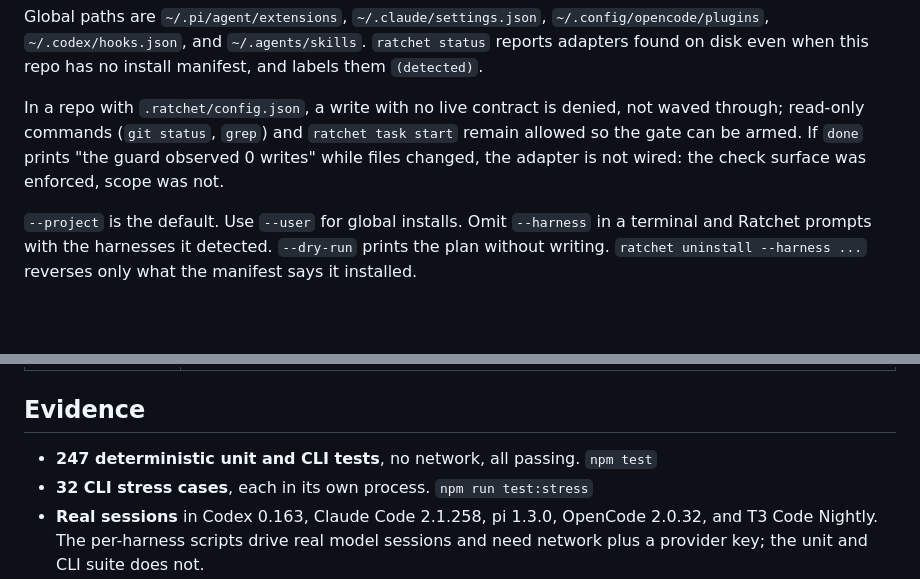
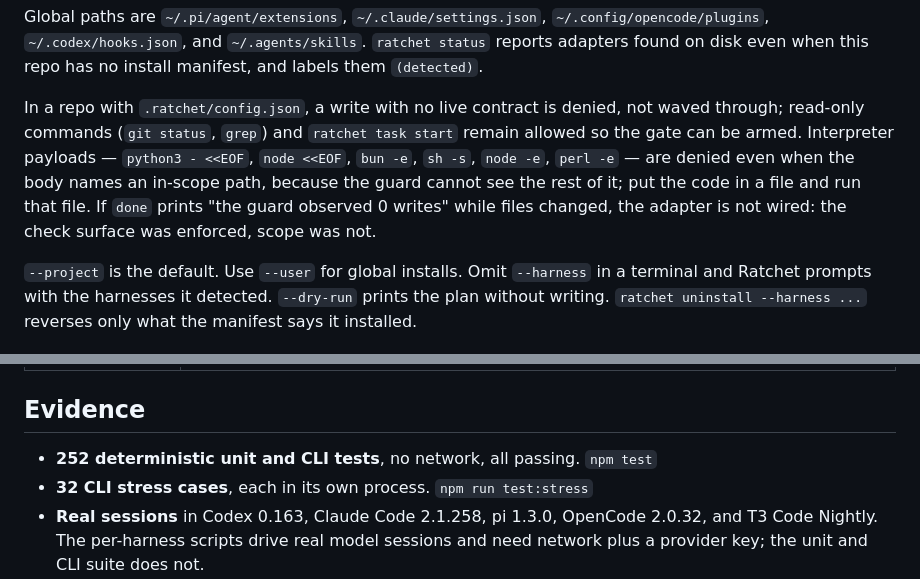
Before and after one commit to shivam2014/ratchet, a Markdown page: README.md, 2 parts joined by grey strips. Rendered like a GitHub page; blank space fills up the shorter version.

Commit message:
docs: record inline payload denial and the current test count

```diff
--- a/README.md
+++ b/README.md
@@ -130,7 +130,7 @@ ratchet status
 
 Global paths are `~/.pi/agent/extensions`, `~/.claude/settings.json`, `~/.config/opencode/plugins`, `~/.codex/hooks.json`, and `~/.agents/skills`. `ratchet status` reports adapters found on disk even when this repo has no install manifest, and labels them `(detected)`.
 
-In a repo with `.ratchet/config.json`, a write with no live contract is denied, not waved through; read-only commands (`git status`, `grep`) and `ratchet task start` remain allowed so the gate can be armed. If `done` prints "the guard observed 0 writes" while files changed, the adapter is not wired: the check surface was enforced, scope was not.
+In a repo with `.ratchet/config.json`, a write with no live contract is denied, not waved through; read-only commands (`git status`, `grep`) and `ratchet task start` remain allowed so the gate can be armed. Interpreter payloads — `python3 - <<EOF`, `node <<EOF`, `bun -e`, `sh -s`, `node -e`, `perl -e` — are denied even when the body names an in-scope path, because the guard cannot see the rest of it; put the code in a file and run that file. If `done` prints "the guard observed 0 writes" while files changed, the adapter is not wired: the check surface was enforced, scope was not.
 
 `--project` is the default. Use `--user` for global installs. Omit `--harness` in a terminal and Ratchet prompts with the harnesses it detected. `--dry-run` prints the plan without writing. `ratchet uninstall --harness ...` reverses only what the manifest says it installed.
 
@@ -158,7 +158,7 @@ In a repo with `.ratchet/config.json`, a write with no live contract is denied,
 
 ## Evidence
 
-- **247 deterministic unit and CLI tests**, no network, all passing. `npm test`
+- **252 deterministic unit and CLI tests**, no network, all passing. `npm test`
 - **32 CLI stress cases**, each in its own process. `npm run test:stress`
 - **Real sessions** in Codex 0.163, Claude Code 2.1.258, pi 1.3.0, OpenCode 2.0.32, and T3 Code Nightly. The per-harness scripts drive real model sessions and need network plus a provider key; the unit and CLI suite does not.
 - **13 rules** in `rules.tsv`, each with a machine enforcer and a proof. `ratchet audit`
```
